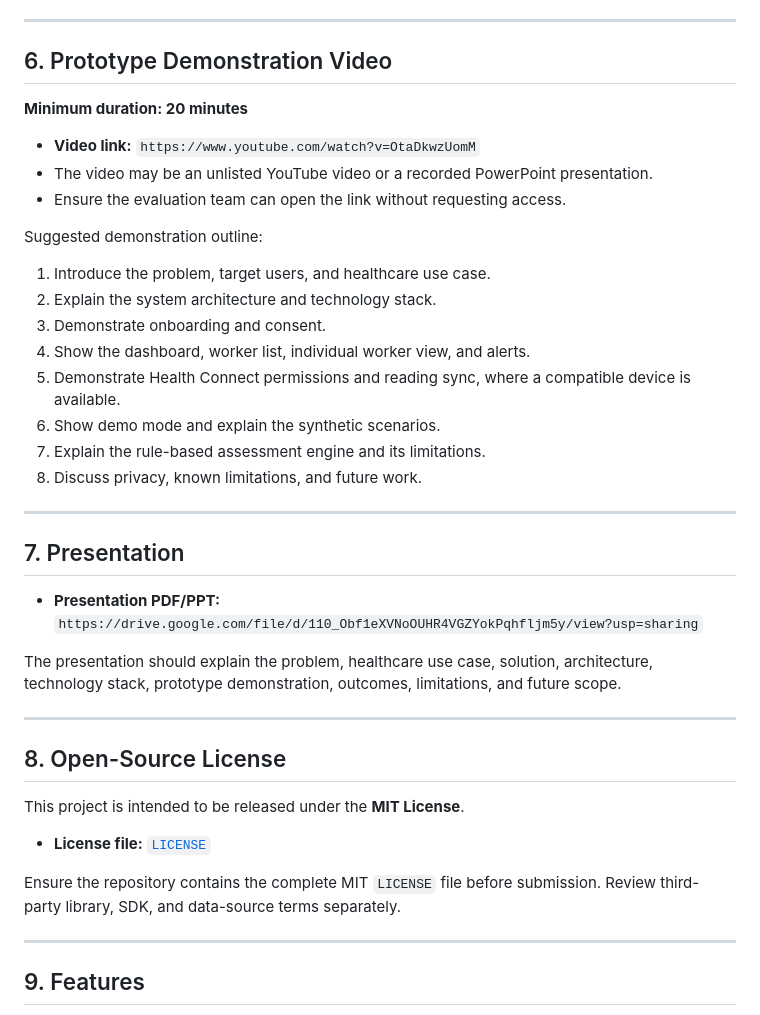
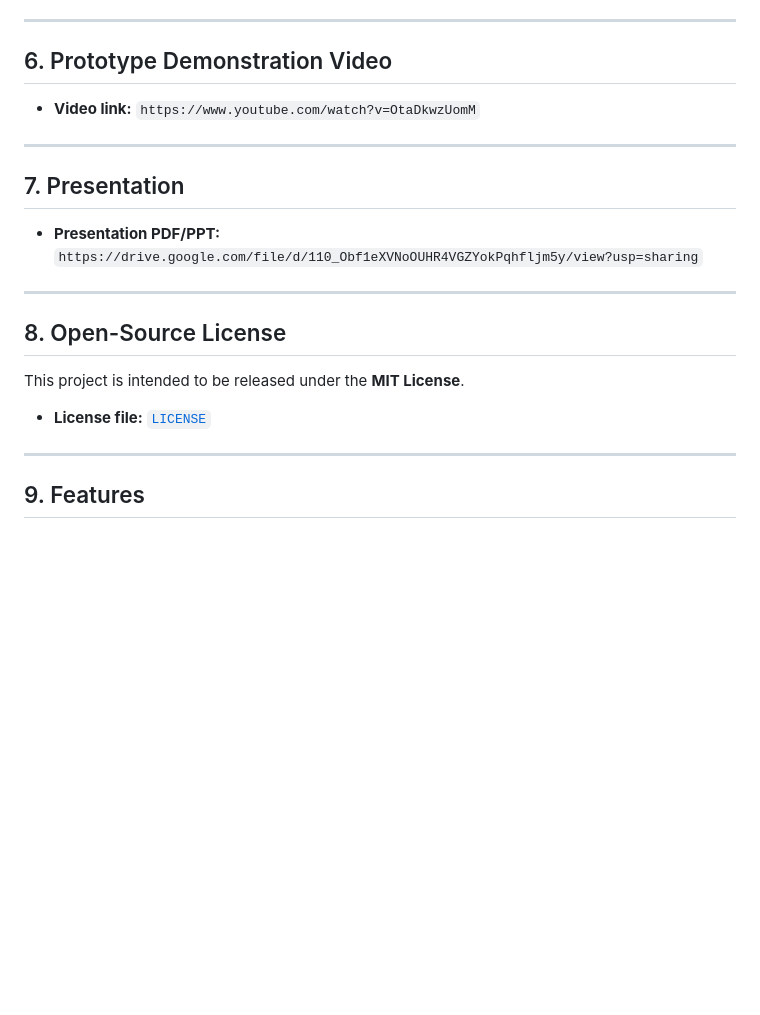
Before and after one commit to Shrutiii8/Svastra, a Markdown page: README.md, the part around one of its changes. Rendered like a GitHub page; blank space fills up the shorter version.

```diff
--- a/README.md
+++ b/README.md
@@ -113,29 +113,13 @@ The mobile app requests permission before reading Health Connect data. The backe
 
 ## 6. Prototype Demonstration Video
 
-**Minimum duration: 20 minutes**
-
 - **Video link:** `https://www.youtube.com/watch?v=OtaDkwzUomM`
-- The video may be an unlisted YouTube video or a recorded PowerPoint presentation.
-- Ensure the evaluation team can open the link without requesting access.
-
-Suggested demonstration outline:
-1. Introduce the problem, target users, and healthcare use case.
-2. Explain the system architecture and technology stack.
-3. Demonstrate onboarding and consent.
-4. Show the dashboard, worker list, individual worker view, and alerts.
-5. Demonstrate Health Connect permissions and reading sync, where a compatible device is available.
-6. Show demo mode and explain the synthetic scenarios.
-7. Explain the rule-based assessment engine and its limitations.
-8. Discuss privacy, known limitations, and future work.
 
 ---
 
 ## 7. Presentation
 
 - **Presentation PDF/PPT:** `https://drive.google.com/file/d/110_Obf1eXVNoOUHR4VGZYokPqhfljm5y/view?usp=sharing`
-
-The presentation should explain the problem, healthcare use case, solution, architecture, technology stack, prototype demonstration, outcomes, limitations, and future scope.
 
 ---
 
@@ -144,8 +128,6 @@ The presentation should explain the problem, healthcare use case, solution, arch
 This project is intended to be released under the **MIT License**.
 
 - **License file:** [`LICENSE`](LICENSE)
-
-Ensure the repository contains the complete MIT `LICENSE` file before submission. Review third-party library, SDK, and data-source terms separately.
 
 ---
 
```
Also changed, not shown: other parts of README.md (+18 -43 lines).
